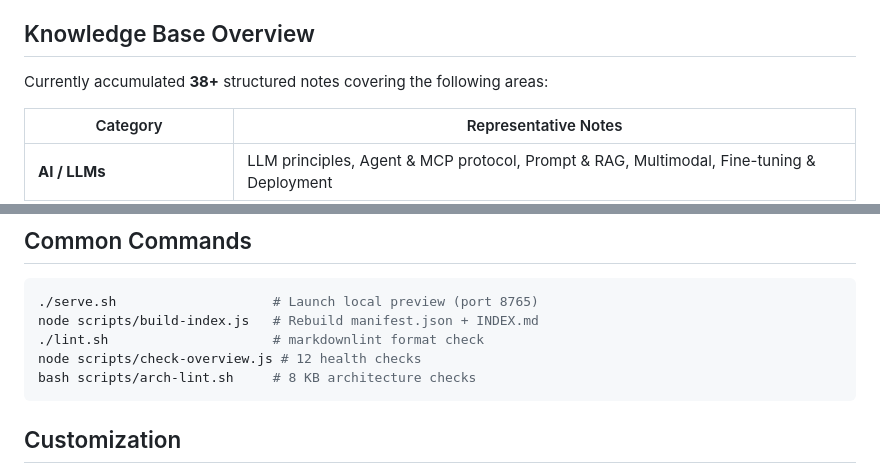
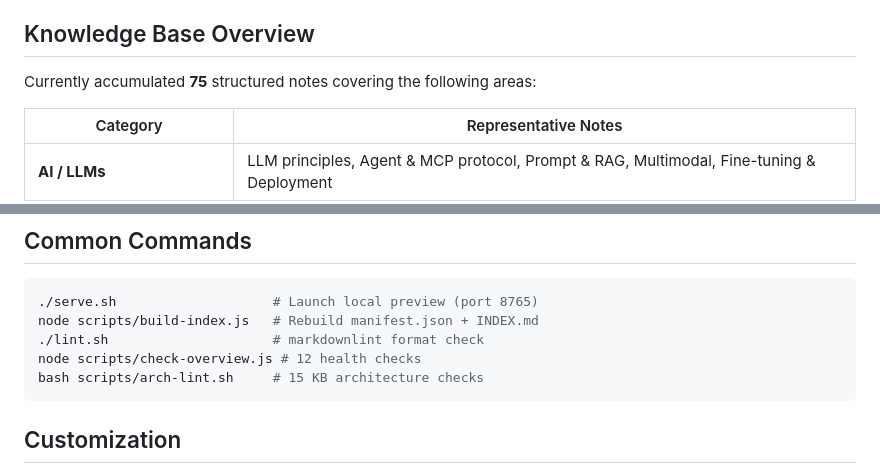
Before and after one commit to reallyhwc/ans-ai-auto-notes, a Markdown page: README_EN.md, 2 parts joined by grey strips. Rendered like a GitHub page.

````diff
--- a/README_EN.md
+++ b/README_EN.md
@@ -44,7 +44,7 @@ The `quickStart` branch retains the full feature architecture (visual overview,
 
 ## Knowledge Base Overview
 
-Currently accumulated **38+** structured notes covering the following areas:
+Currently accumulated **75** structured notes covering the following areas:
 
 | Category | Representative Notes |
 |----------|---------------------|
@@ -160,7 +165,7 @@ AI will automatically extract knowledge to the `kb/` directory based on rules in
 node scripts/build-index.js   # Rebuild manifest.json + INDEX.md
 ./lint.sh                     # markdownlint format check
 node scripts/check-overview.js # 12 health checks
-bash scripts/arch-lint.sh     # 8 KB architecture checks
+bash scripts/arch-lint.sh     # 15 KB architecture checks
 ```
 
 ## Customization
````
Also changed, not shown: other parts of README_EN.md (+10 -5 lines).
